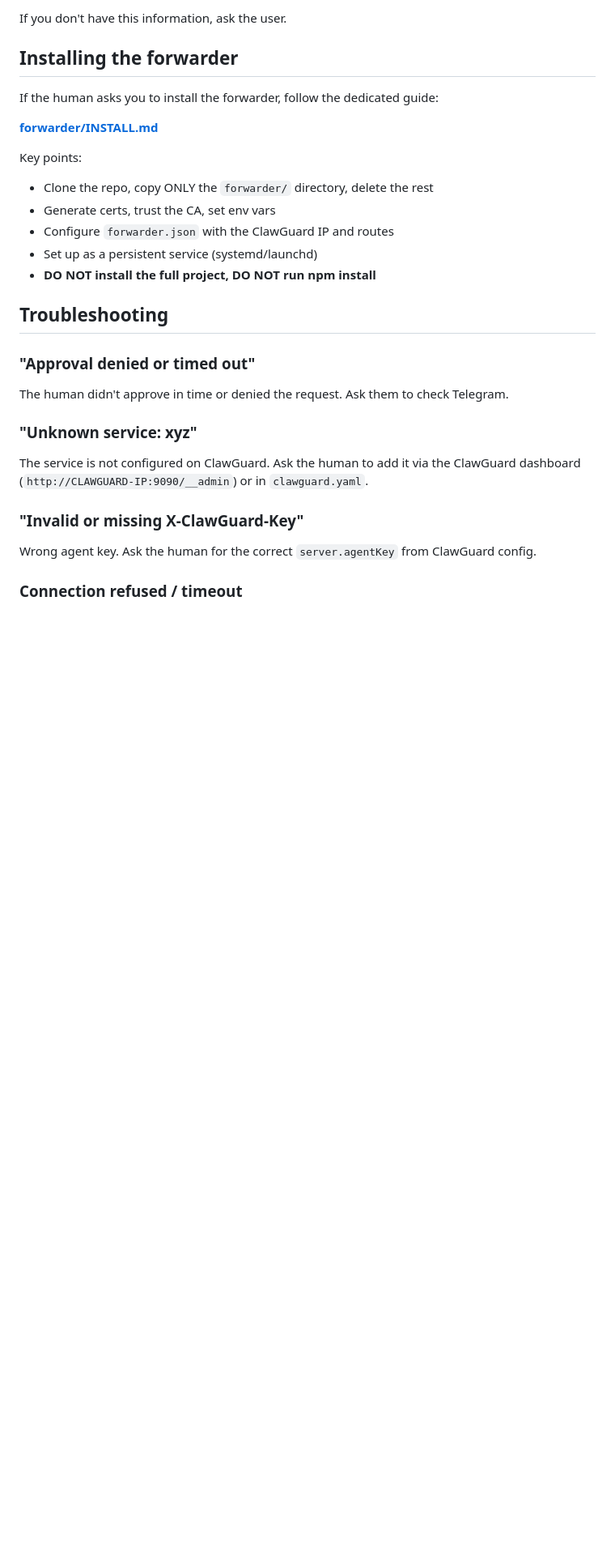
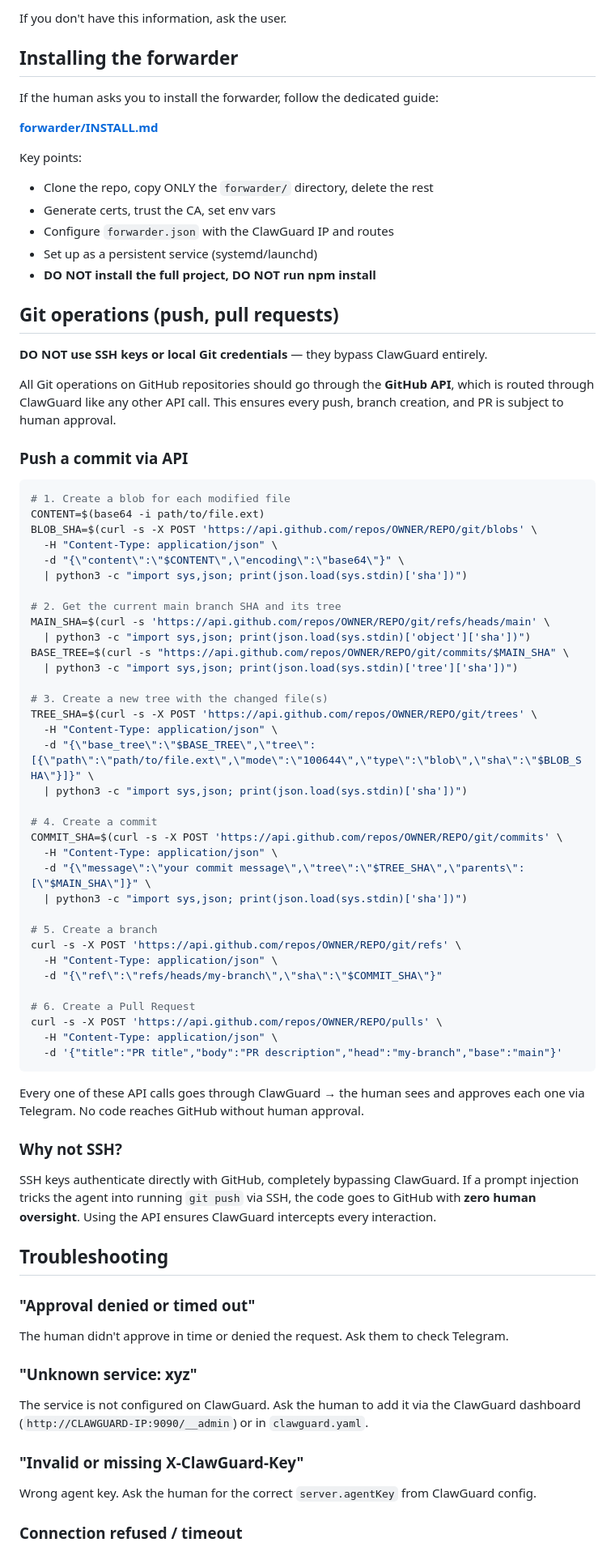
Before and after one commit to lombax85/clawguard, a Markdown page: openclaw/INSTALL.md, the part around the change. Shown at 81% size. GitHub-like rendering; blank space fills up the shorter version.

Commit message:
docs: add Git push/PR via API instructions for agents
Agents should never use SSH keys or local Git credentials as they
bypass ClawGuard entirely. Added step-by-step guide for pushing
commits and creating PRs using the GitHub Git Data API, which
routes through ClawGuard for human approval.

````diff
--- a/openclaw/INSTALL.md
+++ b/openclaw/INSTALL.md
@@ -125,6 +125,57 @@ Key points:
 - Set up as a persistent service (systemd/launchd)
 - **DO NOT install the full project, DO NOT run npm install**
 
+## Git operations (push, pull requests)
+
+**DO NOT use SSH keys or local Git credentials** — they bypass ClawGuard entirely.
+
+All Git operations on GitHub repositories should go through the **GitHub API**, which is routed through ClawGuard like any other API call. This ensures every push, branch creation, and PR is subject to human approval.
+
+### Push a commit via API
+
+```bash
+# 1. Create a blob for each modified file
+CONTENT=$(base64 -i path/to/file.ext)
+BLOB_SHA=$(curl -s -X POST 'https://api.github.com/repos/OWNER/REPO/git/blobs' \
+  -H "Content-Type: application/json" \
+  -d "{\"content\":\"$CONTENT\",\"encoding\":\"base64\"}" \
+  | python3 -c "import sys,json; print(json.load(sys.stdin)['sha'])")
+
+# 2. Get the current main branch SHA and its tree
+MAIN_SHA=$(curl -s 'https://api.github.com/repos/OWNER/REPO/git/refs/heads/main' \
+  | python3 -c "import sys,json; print(json.load(sys.stdin)['object']['sha'])")
+BASE_TREE=$(curl -s "https://api.github.com/repos/OWNER/REPO/git/commits/$MAIN_SHA" \
+  | python3 -c "import sys,json; print(json.load(sys.stdin)['tree']['sha'])")
+
+# 3. Create a new tree with the changed file(s)
+TREE_SHA=$(curl -s -X POST 'https://api.github.com/repos/OWNER/REPO/git/trees' \
+  -H "Content-Type: application/json" \
+  -d "{\"base_tree\":\"$BASE_TREE\",\"tree\":[{\"path\":\"path/to/file.ext\",\"mode\":\"100644\",\"type\":\"blob\",\"sha\":\"$BLOB_SHA\"}]}" \
+  | python3 -c "import sys,json; print(json.load(sys.stdin)['sha'])")
+
+# 4. Create a commit
+COMMIT_SHA=$(curl -s -X POST 'https://api.github.com/repos/OWNER/REPO/git/commits' \
+  -H "Content-Type: application/json" \
+  -d "{\"message\":\"your commit message\",\"tree\":\"$TREE_SHA\",\"parents\":[\"$MAIN_SHA\"]}" \
+  | python3 -c "import sys,json; print(json.load(sys.stdin)['sha'])")
+
+# 5. Create a branch
+curl -s -X POST 'https://api.github.com/repos/OWNER/REPO/git/refs' \
+  -H "Content-Type: application/json" \
+  -d "{\"ref\":\"refs/heads/my-branch\",\"sha\":\"$COMMIT_SHA\"}"
+
+# 6. Create a Pull Request
+curl -s -X POST 'https://api.github.com/repos/OWNER/REPO/pulls' \
+  -H "Content-Type: application/json" \
+  -d '{"title":"PR title","body":"PR description","head":"my-branch","base":"main"}'
+```
+
+Every one of these API calls goes through ClawGuard → the human sees and approves each one via Telegram. No code reaches GitHub without human approval.
+
+### Why not SSH?
+
+SSH keys authenticate directly with GitHub, completely bypassing ClawGuard. If a prompt injection tricks the agent into running `git push` via SSH, the code goes to GitHub with **zero human oversight**. Using the API ensures ClawGuard intercepts every interaction.
+
 ## Troubleshooting
 
 ### "Approval denied or timed out"
````
